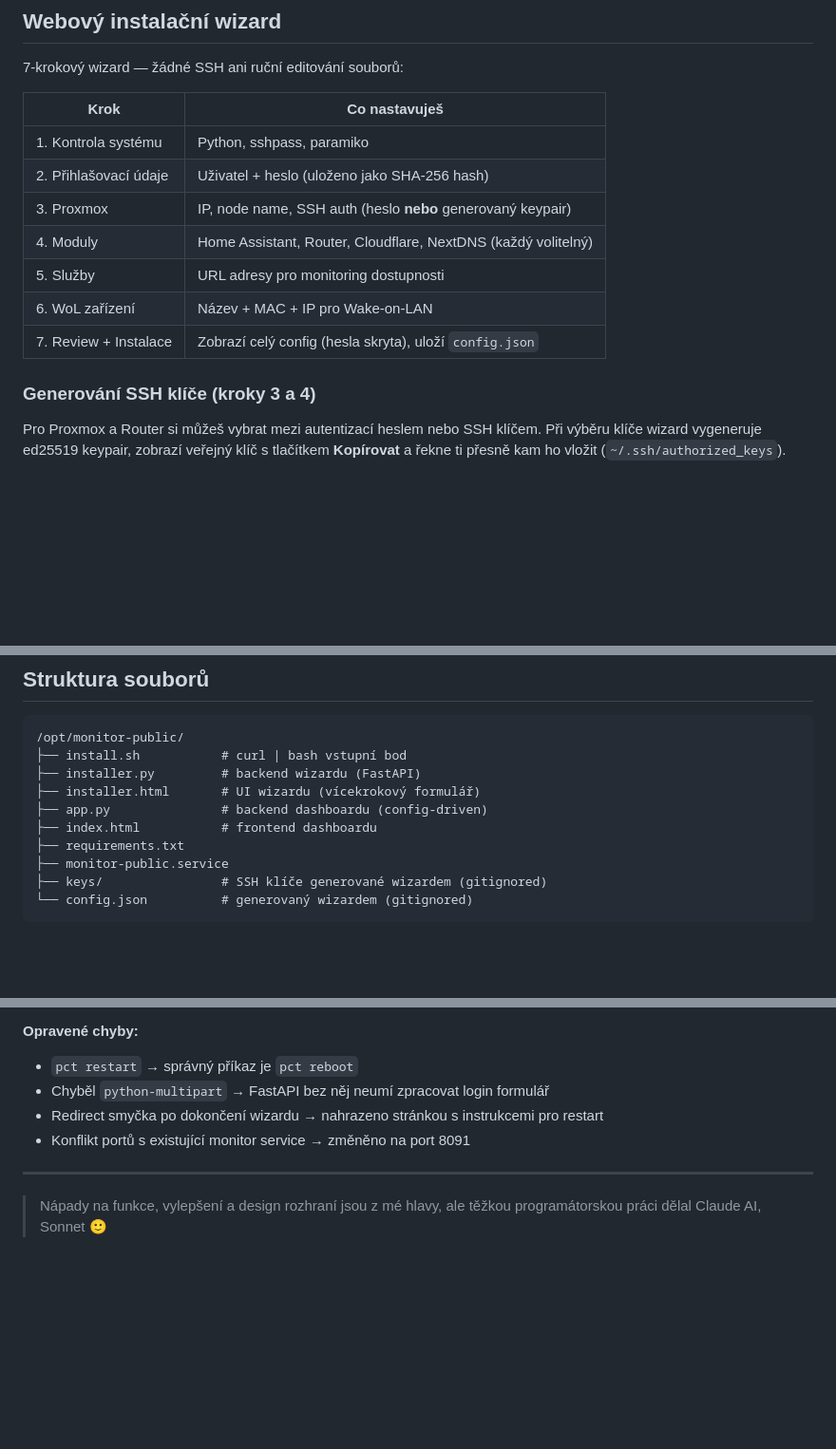
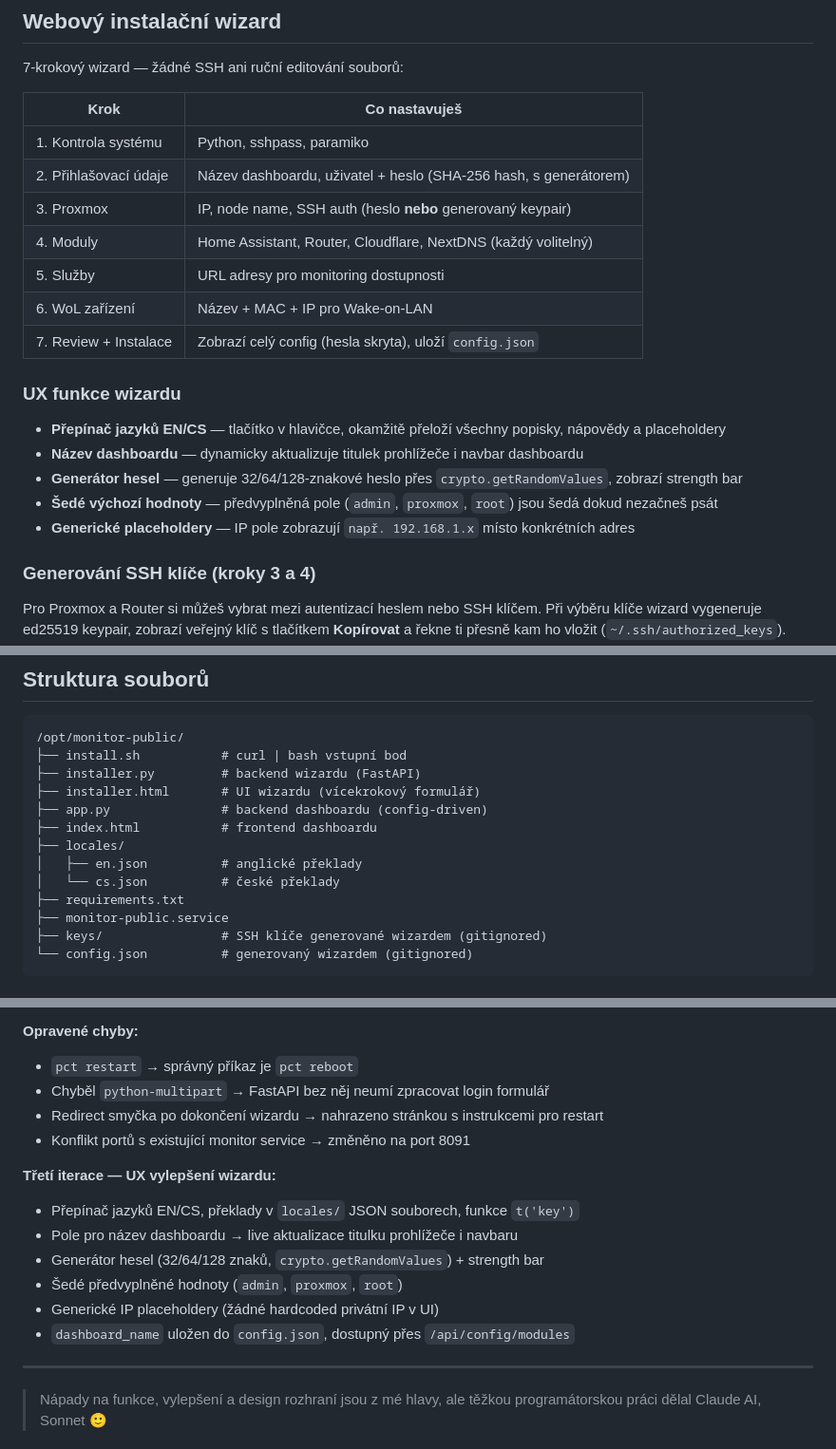
Before and after one commit to pavel-z-ostravy/LXC-Automat, a Markdown page: README.cs.md, 3 parts joined by grey strips. Shown at 95% size. Rendered like a GitHub page; blank space fills up the shorter version.

```diff
--- a/README.cs.md
+++ b/README.cs.md
@@ -41,12 +41,20 @@ App automaticky detekuje zda existuje `config.json`:
 | Krok | Co nastavuješ |
 |------|---------------|
 | 1. Kontrola systému | Python, sshpass, paramiko |
-| 2. Přihlašovací údaje | Uživatel + heslo (uloženo jako SHA-256 hash) |
+| 2. Přihlašovací údaje | Název dashboardu, uživatel + heslo (SHA-256 hash, s generátorem) |
 | 3. Proxmox | IP, node name, SSH auth (heslo **nebo** generovaný keypair) |
 | 4. Moduly | Home Assistant, Router, Cloudflare, NextDNS (každý volitelný) |
 | 5. Služby | URL adresy pro monitoring dostupnosti |
 | 6. WoL zařízení | Název + MAC + IP pro Wake-on-LAN |
 | 7. Review + Instalace | Zobrazí celý config (hesla skryta), uloží `config.json` |
+
+### UX funkce wizardu
+
+- **Přepínač jazyků EN/CS** — tlačítko v hlavičce, okamžitě přeloží všechny popisky, nápovědy a placeholdery
+- **Název dashboardu** — dynamicky aktualizuje titulek prohlížeče i navbar dashboardu
+- **Generátor hesel** — generuje 32/64/128-znakové heslo přes `crypto.getRandomValues`, zobrazí strength bar
+- **Šedé výchozí hodnoty** — předvyplněná pole (`admin`, `proxmox`, `root`) jsou šedá dokud nezačneš psát
+- **Generické placeholdery** — IP pole zobrazují `např. 192.168.1.x` místo konkrétních adres
 
 ### Generování SSH klíče (kroky 3 a 4)
 
@@ -144,6 +152,9 @@ Prohlížeč  ──→  Web UI (single-page HTML + JS)
 ├── installer.html       # UI wizardu (vícekrokový formulář)
 ├── app.py               # backend dashboardu (config-driven)
 ├── index.html           # frontend dashboardu
+├── locales/
+│   ├── en.json          # anglické překlady
+│   └── cs.json          # české překlady
 ├── requirements.txt
 ├── monitor-public.service
 ├── keys/                # SSH klíče generované wizardem (gitignored)
@@ -200,6 +211,14 @@ Prohlížeč  ──→  Web UI (single-page HTML + JS)
 - Redirect smyčka po dokončení wizardu → nahrazeno stránkou s instrukcemi pro restart
 - Konflikt portů s existující monitor service → změněno na port 8091
 
+**Třetí iterace — UX vylepšení wizardu:**
+- Přepínač jazyků EN/CS, překlady v `locales/` JSON souborech, funkce `t('key')`
+- Pole pro název dashboardu → live aktualizace titulku prohlížeče i navbaru
+- Generátor hesel (32/64/128 znaků, `crypto.getRandomValues`) + strength bar
+- Šedé předvyplněné hodnoty (`admin`, `proxmox`, `root`)
+- Generické IP placeholdery (žádné hardcoded privátní IP v UI)
+- `dashboard_name` uložen do `config.json`, dostupný přes `/api/config/modules`
+
 ---
 
 > Nápady na funkce, vylepšení a design rozhraní jsou z mé hlavy, ale těžkou programátorskou práci dělal Claude AI, Sonnet 🙂
```
Also changed, not shown: README.md (+20 -1 lines).
